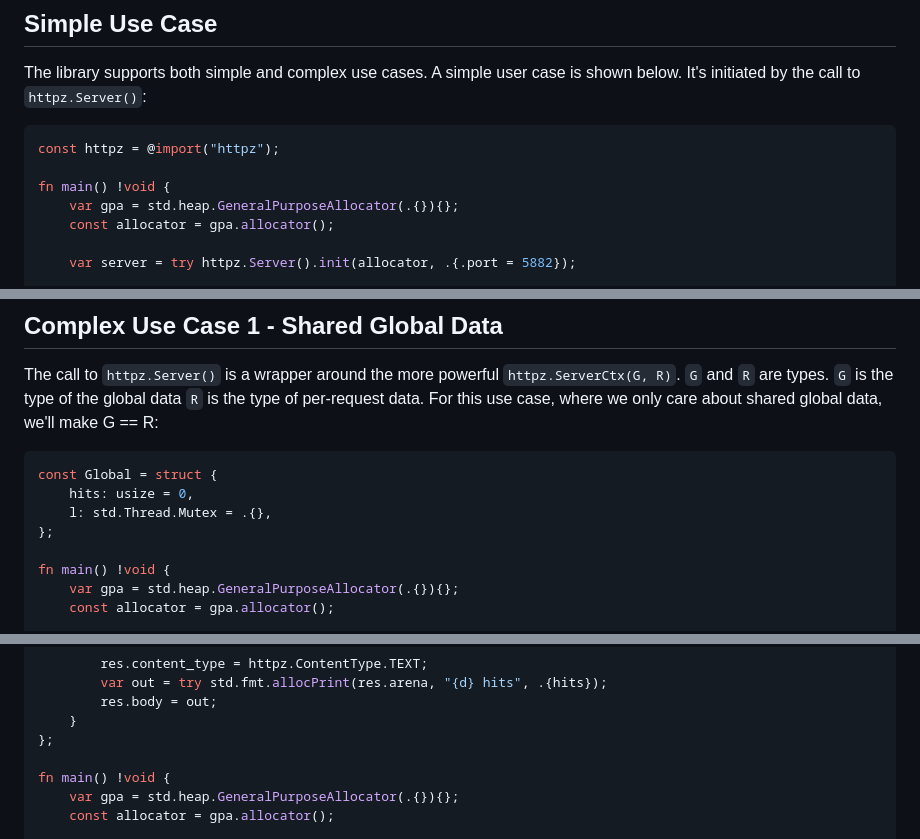
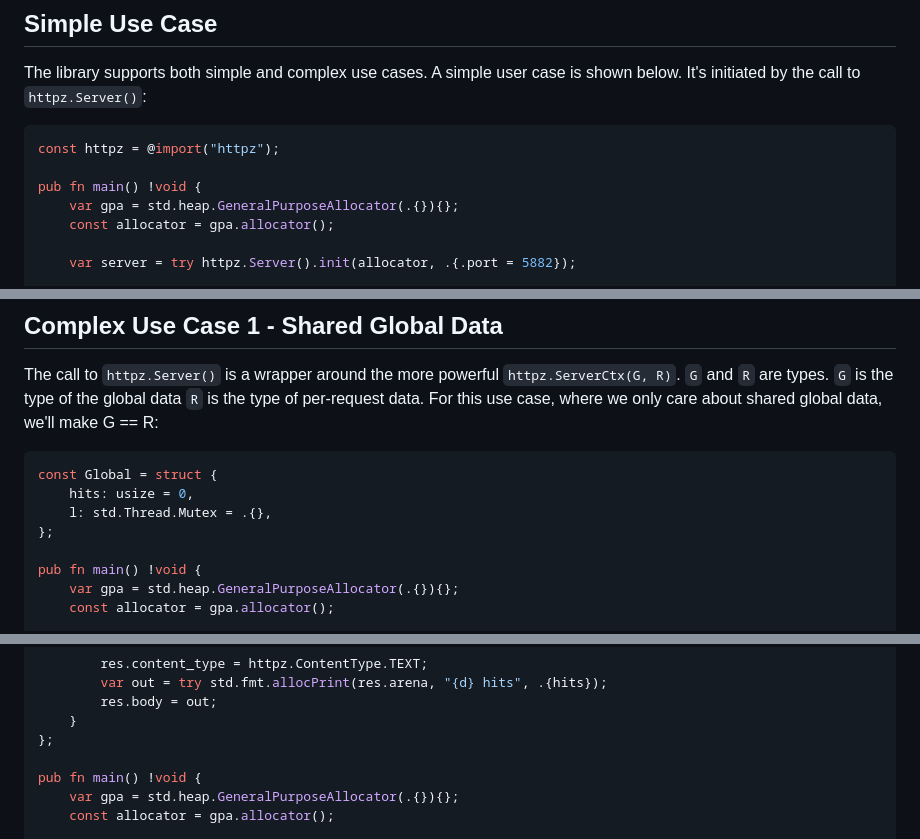
Before and after one commit to karlseguin/http.zig, a Markdown page: readme.md, 3 parts joined by grey strips. GitHub-like rendering.

Commit message:
Fix readme example by making main pub

````diff
--- a/readme.md
+++ b/readme.md
@@ -14,7 +14,7 @@ The library supports both simple and complex use cases. A simple user case is sh
 ```zig
 const httpz = @import("httpz");
 
-fn main() !void {
+pub fn main() !void {
     var gpa = std.heap.GeneralPurposeAllocator(.{}){};
     const allocator = gpa.allocator();
 
@@ -72,7 +72,7 @@ const Global = struct {
     l: std.Thread.Mutex = .{},
 };
 
-fn main() !void {
+pub fn main() !void {
     var gpa = std.heap.GeneralPurposeAllocator(.{}){};
     const allocator = gpa.allocator();
 
@@ -116,7 +116,7 @@ const Global = struct {
     }
 };
 
-fn main() !void {
+pub fn main() !void {
     var gpa = std.heap.GeneralPurposeAllocator(.{}){};
     const allocator = gpa.allocator();
 
````
Also changed, not shown: other parts of readme.md (+1 -1 lines).
